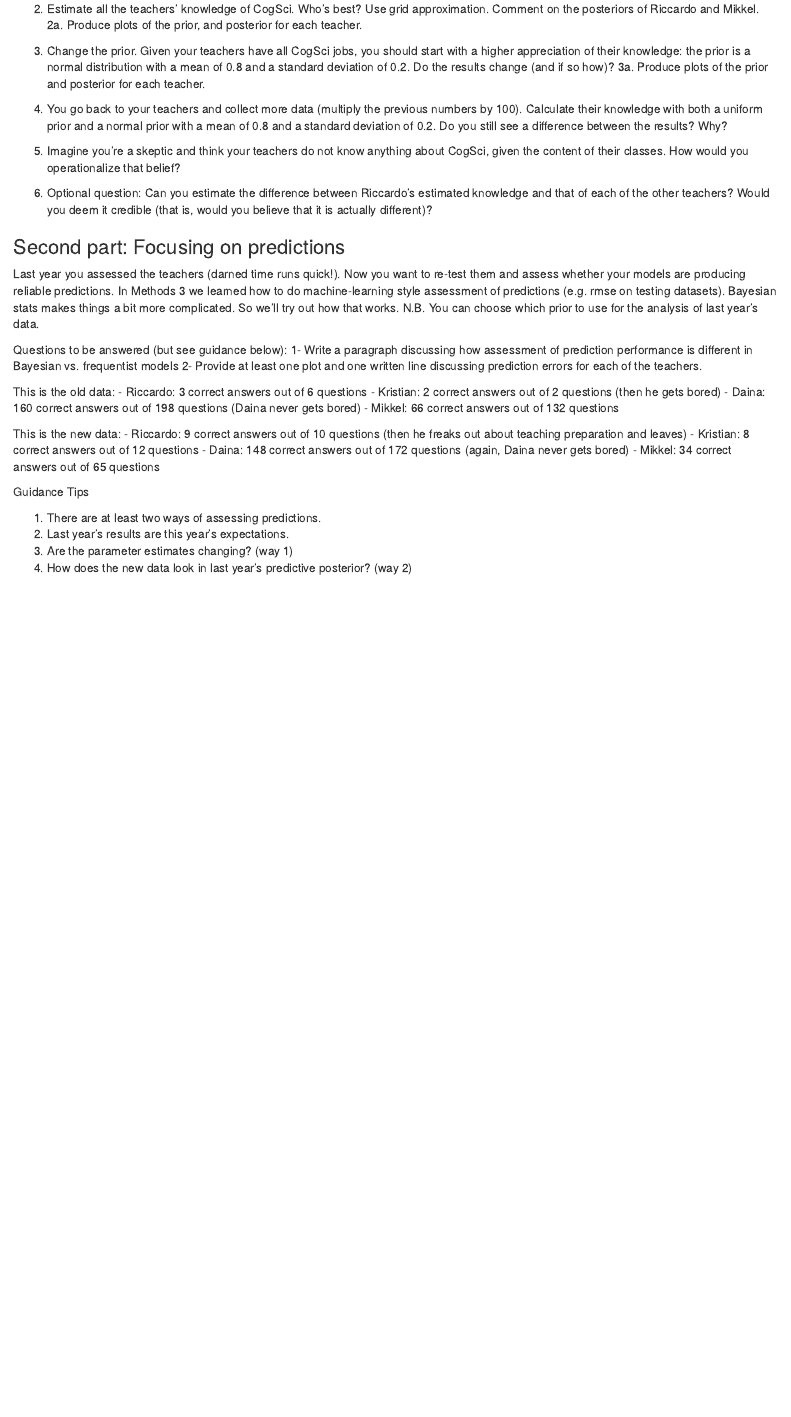
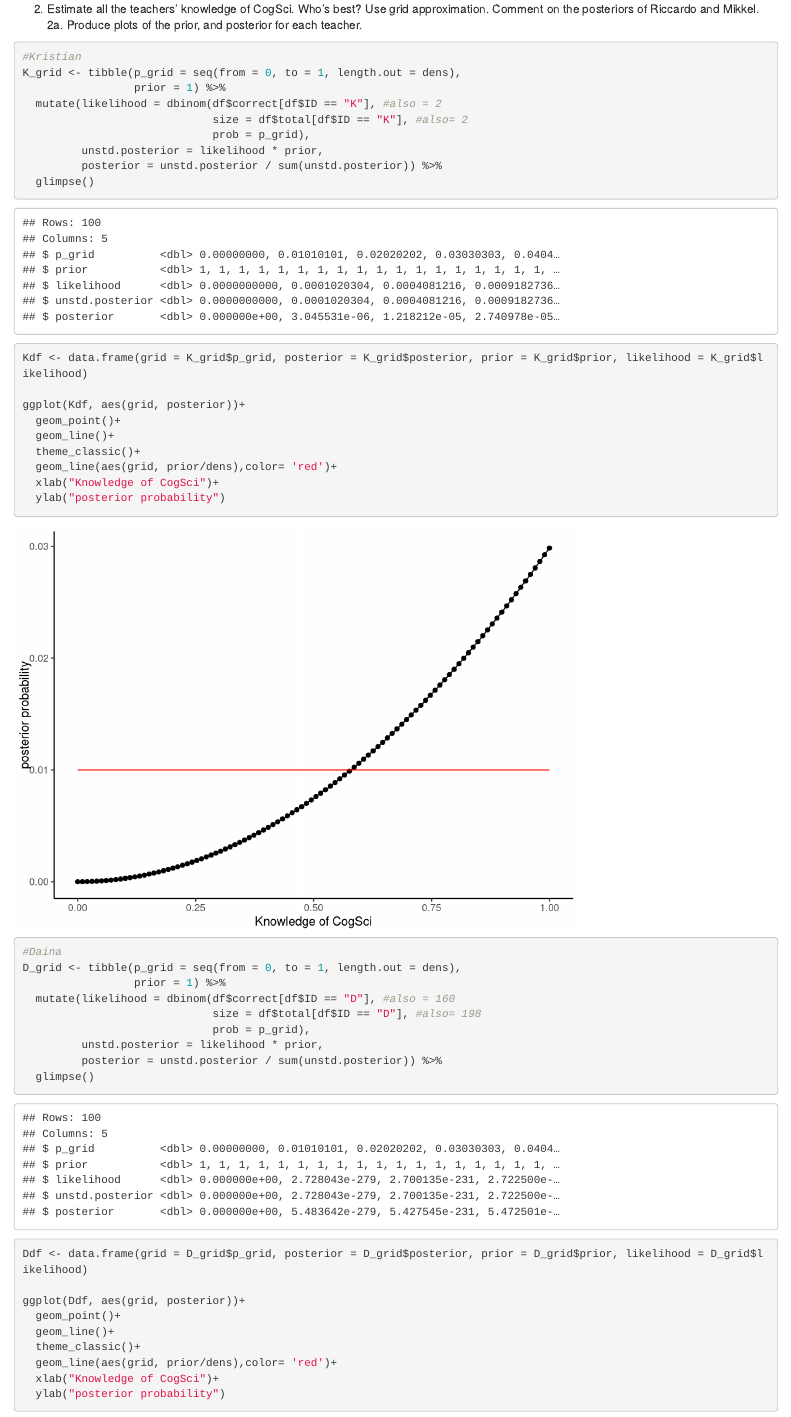
Before and after one commit to Stubby-Group/Assignment_1, an R Markdown document (Manon_Assignment1.Rmd): the page in a window 1100 px wide, from 2240 px down. Rendered offline with R 4.5, knitr and Pandoc, with nearby package versions.

Commit message:
different teachers plots

````diff
--- a/Manon_Assignment1.Rmd
+++ b/Manon_Assignment1.Rmd
@@ -73,3 +73,45 @@ ggplot(d, aes(grid, posterior))+
 2. Estimate all the teachers' knowledge of CogSci. Who's best? Use grid approximation. Comment on the posteriors of Riccardo and Mikkel.
 2a. Produce plots of the prior, and posterior for each teacher.
 
+```{r Question 2}
+#Kristian
+K_grid <- tibble(p_grid = seq(from = 0, to = 1, length.out = dens),
+                 prior = 1) %>%
+  mutate(likelihood = dbinom(df$correct[df$ID == "K"], #also = 2
+                             size = df$total[df$ID == "K"], #also= 2
+                             prob = p_grid),
+         unstd.posterior = likelihood * prior,
+         posterior = unstd.posterior / sum(unstd.posterior)) %>%
+  glimpse()
+
+Kdf <- data.frame(grid = K_grid$p_grid, posterior = K_grid$posterior, prior = K_grid$prior, likelihood = K_grid$likelihood)
+
+ggplot(Kdf, aes(grid, posterior))+
+  geom_point()+
+  geom_line()+
+  theme_classic()+
+  geom_line(aes(grid, prior/dens),color= 'red')+
+  xlab("Knowledge of CogSci")+
+  ylab("posterior probability")
+
+
+
+#Daina
+D_grid <- tibble(p_grid = seq(from = 0, to = 1, length.out = dens),
+                 prior = 1) %>%
+  mutate(likelihood = dbinom(df$correct[df$ID == "D"], #also = 160
+                             size = df$total[df$ID == "D"], #also= 198
+                             prob = p_grid),
+         unstd.posterior = likelihood * prior,
+         posterior = unstd.posterior / sum(unstd.posterior)) %>%
+  glimpse()
+
+Ddf <- data.frame(grid = D_grid$p_grid, posterior = D_grid$posterior, prior = D_grid$prior, likelihood = D_grid$likelihood)
+
+ggplot(Ddf, aes(grid, posterior))+
+  geom_point()+
+  geom_line()+
+  theme_classic()+
+  geom_line(aes(grid, prior/dens),color= 'red')+
+  xlab("Knowledge of CogSci")+
+  ylab("posterior probability")
````
Also changed, not shown: Manon_Assignment1.Rmd (23 more changed lines).
